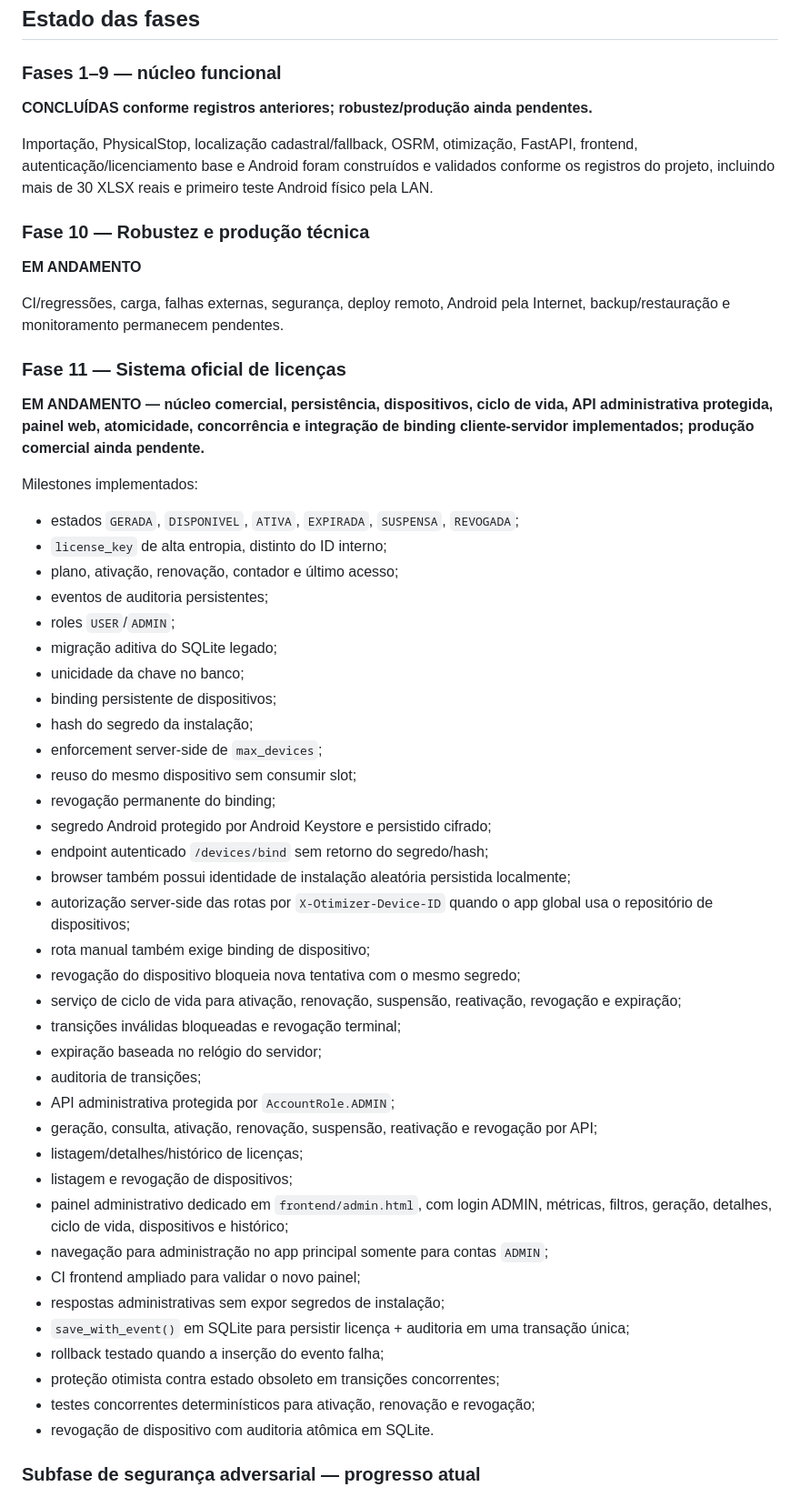
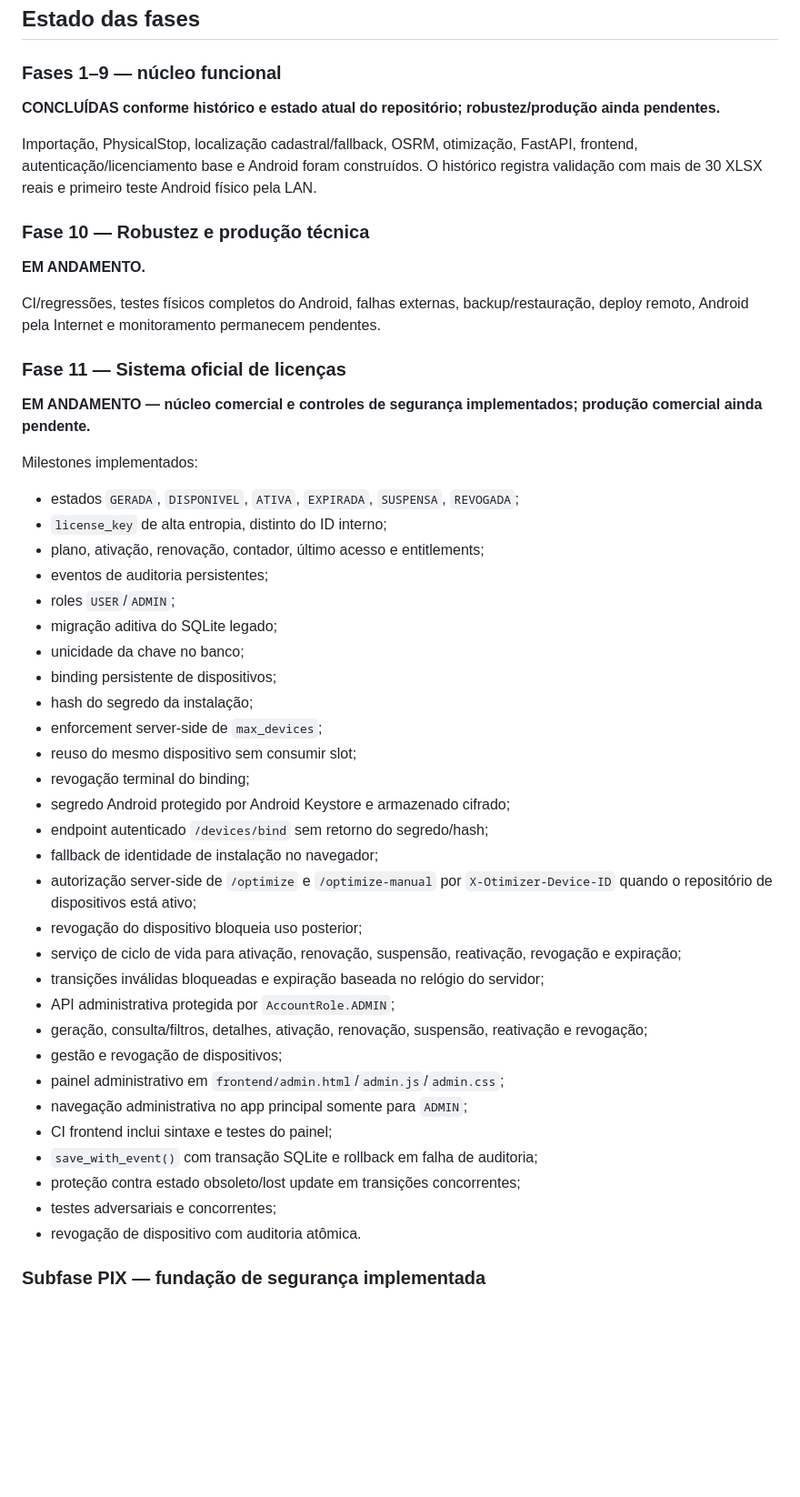
Before and after one commit to heldergaraujo2/Otimizer, a Markdown page: PROJECT_MEMORY/10_ROADMAP.md, the part around one of its changes. Shown at 91% size. GitHub-like rendering; blank space fills up the shorter version.

```diff
--- a/PROJECT_MEMORY/10_ROADMAP.md
+++ b/PROJECT_MEMORY/10_ROADMAP.md
@@ -10,23 +10,23 @@ Fluxo-alvo:
 ## Estado das fases
 
 ### Fases 1–9 — núcleo funcional
-**CONCLUÍDAS conforme registros anteriores; robustez/produção ainda pendentes.**
+**CONCLUÍDAS conforme histórico e estado atual do repositório; robustez/produção ainda pendentes.**
 
-Importação, PhysicalStop, localização cadastral/fallback, OSRM, otimização, FastAPI, frontend, autenticação/licenciamento base e Android foram construídos e validados conforme os registros do projeto, incluindo mais de 30 XLSX reais e primeiro teste Android físico pela LAN.
+Importação, PhysicalStop, localização cadastral/fallback, OSRM, otimização, FastAPI, frontend, autenticação/licenciamento base e Android foram construídos. O histórico registra validação com mais de 30 XLSX reais e primeiro teste Android físico pela LAN.
 
 ### Fase 10 — Robustez e produção técnica
-**EM ANDAMENTO**
+**EM ANDAMENTO.**
 
-CI/regressões, carga, falhas externas, segurança, deploy remoto, Android pela Internet, backup/restauração e monitoramento permanecem pendentes.
+CI/regressões, testes físicos completos do Android, falhas externas, backup/restauração, deploy remoto, Android pela Internet e monitoramento permanecem pendentes.
 
 ### Fase 11 — Sistema oficial de licenças
-**EM ANDAMENTO — núcleo comercial, persistência, dispositivos, ciclo de vida, API administrativa protegida, painel web, atomicidade, concorrência e integração de binding cliente-servidor implementados; produção comercial ainda pendente.**
+**EM ANDAMENTO — núcleo comercial e controles de segurança implementados; produção comercial ainda pendente.**
 
 Milestones implementados:
 
 - estados `GERADA`, `DISPONIVEL`, `ATIVA`, `EXPIRADA`, `SUSPENSA`, `REVOGADA`;
 - `license_key` de alta entropia, distinto do ID interno;
-- plano, ativação, renovação, contador e último acesso;
+- plano, ativação, renovação, contador, último acesso e entitlements;
 - eventos de auditoria persistentes;
 - roles `USER`/`ADMIN`;
 - migração aditiva do SQLite legado;
@@ -35,30 +35,24 @@ Milestones implementados:
 - hash do segredo da instalação;
 - enforcement server-side de `max_devices`;
 - reuso do mesmo dispositivo sem consumir slot;
-- revogação permanente do binding;
-- segredo Android protegido por Android Keystore e persistido cifrado;
+- revogação terminal do binding;
+- segredo Android protegido por Android Keystore e armazenado cifrado;
 - endpoint autenticado `/devices/bind` sem retorno do segredo/hash;
-- browser também possui identidade de instalação aleatória persistida localmente;
-- autorização server-side das rotas por `X-Otimizer-Device-ID` quando o app global usa o repositório de dispositivos;
-- rota manual também exige binding de dispositivo;
-- revogação do dispositivo bloqueia nova tentativa com o mesmo segredo;
+- fallback de identidade de instalação no navegador;
+- autorização server-side de `/optimize` e `/optimize-manual` por `X-Otimizer-Device-ID` quando o repositório de dispositivos está ativo;
+- revogação do dispositivo bloqueia uso posterior;
 - serviço de ciclo de vida para ativação, renovação, suspensão, reativação, revogação e expiração;
-- transições inválidas bloqueadas e revogação terminal;
-- expiração baseada no relógio do servidor;
-- auditoria de transições;
+- transições inválidas bloqueadas e expiração baseada no relógio do servidor;
 - API administrativa protegida por `AccountRole.ADMIN`;
-- geração, consulta, ativação, renovação, suspensão, reativação e revogação por API;
-- listagem/detalhes/histórico de licenças;
-- listagem e revogação de dispositivos;
-- painel administrativo dedicado em `frontend/admin.html`, com login ADMIN, métricas, filtros, geração, detalhes, ciclo de vida, dispositivos e histórico;
-- navegação para administração no app principal somente para contas `ADMIN`;
-- CI frontend ampliado para validar o novo painel;
-- respostas administrativas sem expor segredos de instalação;
-- `save_with_event()` em SQLite para persistir licença + auditoria em uma transação única;
-- rollback testado quando a inserção do evento falha;
-- proteção otimista contra estado obsoleto em transições concorrentes;
-- testes concorrentes determinísticos para ativação, renovação e revogação;
-- revogação de dispositivo com auditoria atômica em SQLite.
+- geração, consulta/filtros, detalhes, ativação, renovação, suspensão, reativação e revogação;
+- gestão e revogação de dispositivos;
+- painel administrativo em `frontend/admin.html`/`admin.js`/`admin.css`;
+- navegação administrativa no app principal somente para `ADMIN`;
+- CI frontend inclui sintaxe e testes do painel;
+- `save_with_event()` com transação SQLite e rollback em falha de auditoria;
+- proteção contra estado obsoleto/lost update em transições concorrentes;
+- testes adversariais e concorrentes;
+- revogação de dispositivo com auditoria atômica.
 
-### Subfase de segurança adversarial — progresso atual
+### Subfase PIX — fundação de segurança implementada
 
```
Also changed, not shown: other parts of PROJECT_MEMORY/10_ROADMAP.md (+36 -25 lines).
